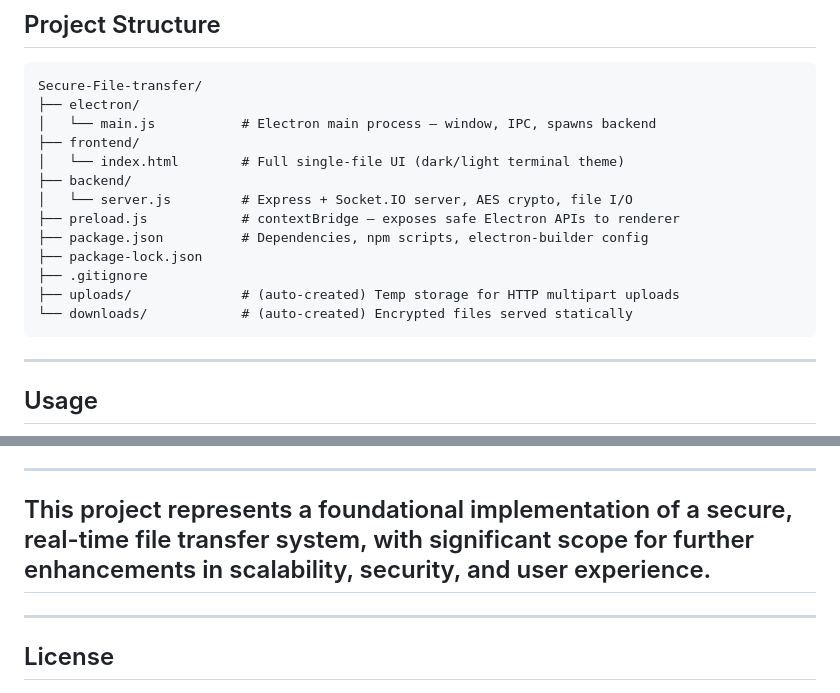
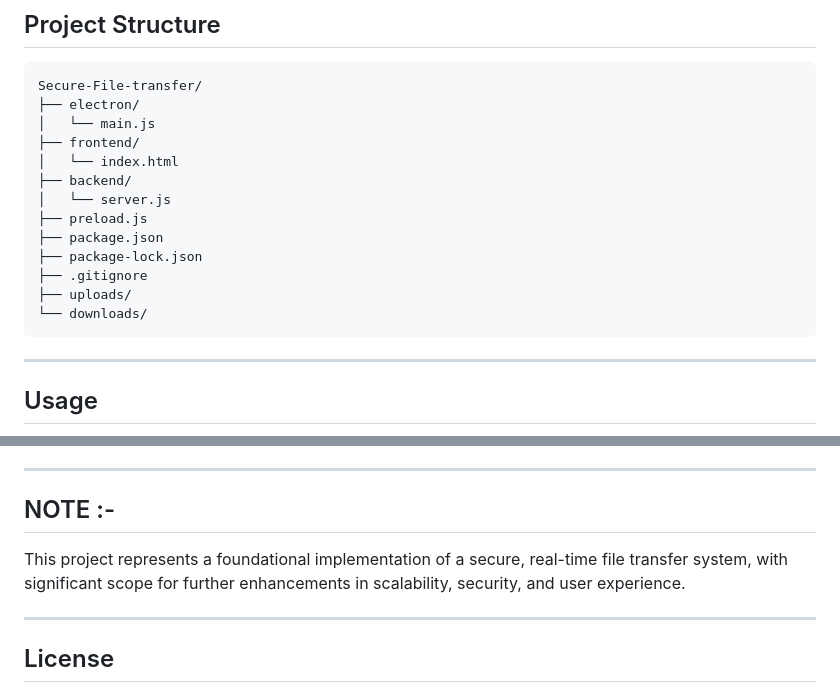
Before and after one commit to bhabana2504/Secure-File-transfer, a Markdown page: README.md, 2 parts joined by grey strips. GitHub-like rendering.

````diff
--- a/README.md
+++ b/README.md
@@ -118,17 +118,17 @@ SENDER                          SERVER                        RECEIVER
 ```
 Secure-File-transfer/
 ├── electron/
-│   └── main.js           # Electron main process — window, IPC, spawns backend
+│   └── main.js
 ├── frontend/
-│   └── index.html        # Full single-file UI (dark/light terminal theme)
+│   └── index.html
 ├── backend/
-│   └── server.js         # Express + Socket.IO server, AES crypto, file I/O
-├── preload.js            # contextBridge — exposes safe Electron APIs to renderer
-├── package.json          # Dependencies, npm scripts, electron-builder config
+│   └── server.js
+├── preload.js
+├── package.json
 ├── package-lock.json
 ├── .gitignore
-├── uploads/              # (auto-created) Temp storage for HTTP multipart uploads
-└── downloads/            # (auto-created) Encrypted files served statically
+├── uploads/
+└── downloads/
 ```
 
 ---
@@ -192,7 +192,9 @@ The **History** tab shows the last 50 transfers. History is synced to newly conn
 
 ---
 
-## This project represents a foundational implementation of a secure, real-time file transfer system, with significant scope for further enhancements in scalability, security, and user experience.
+## NOTE :-
+
+ This project represents a foundational implementation of a secure, real-time file transfer system, with significant scope for further enhancements in scalability, security, and user experience.
 
 ---
 
````
